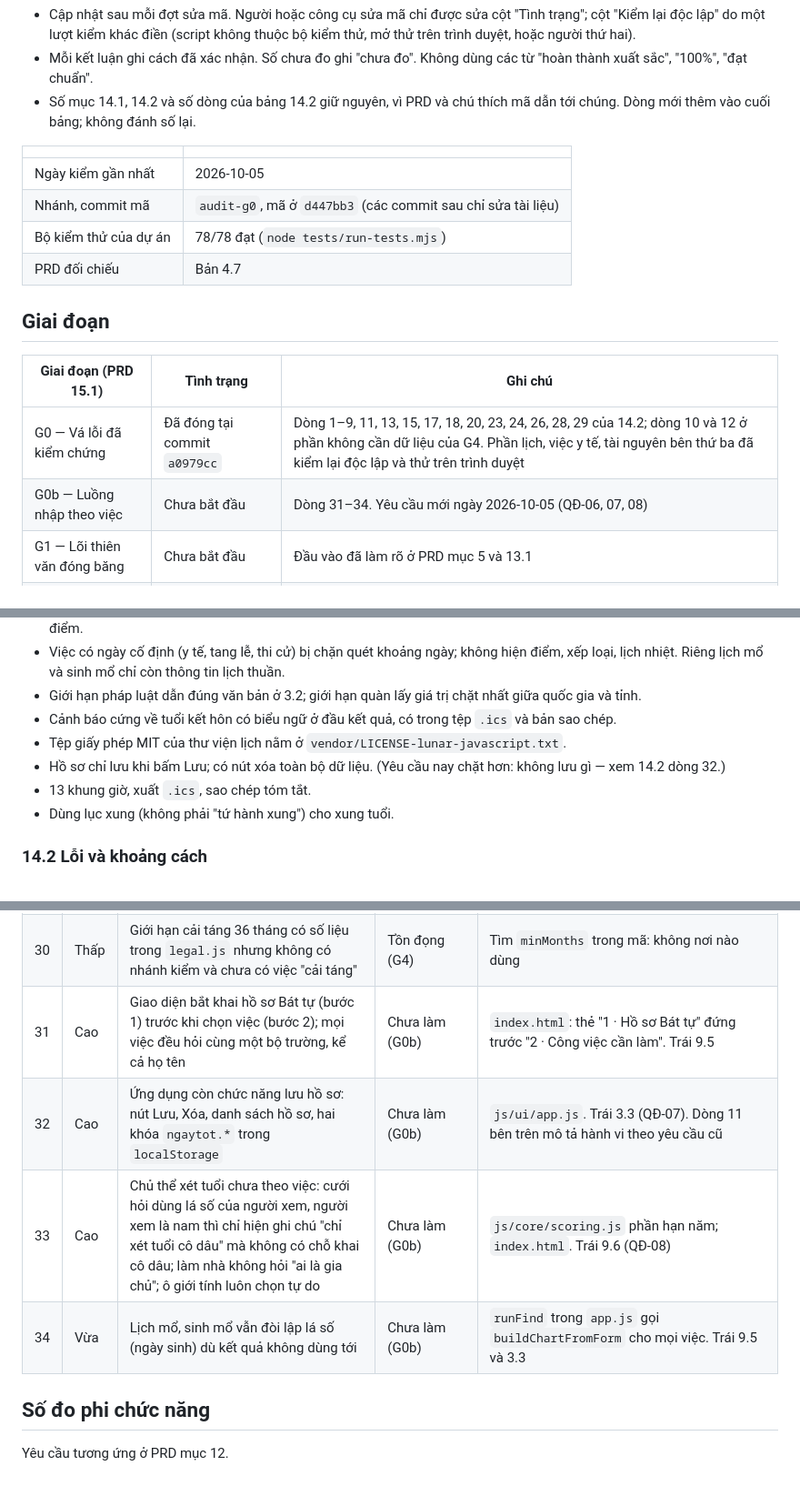
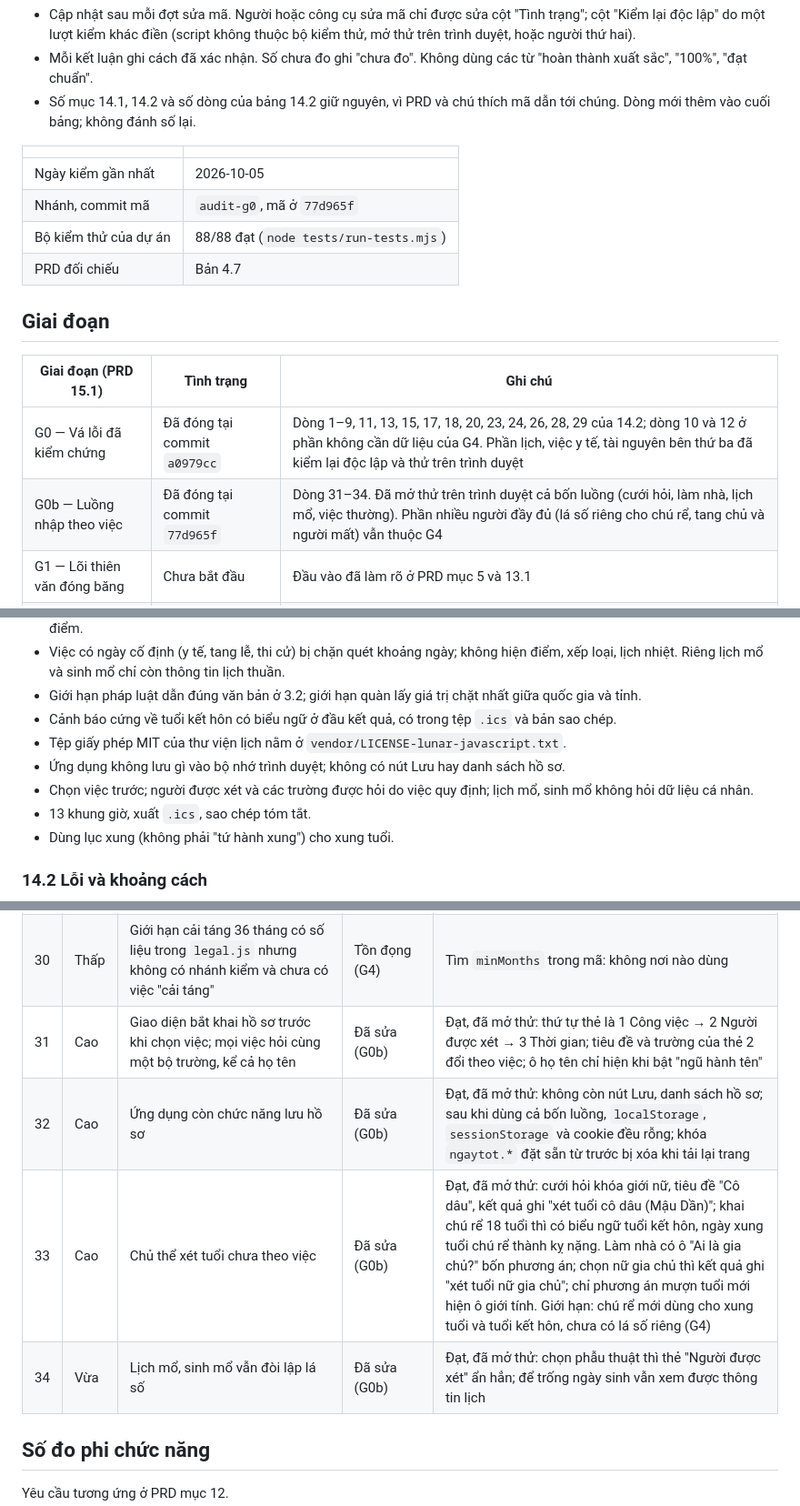
Before and after one commit to tuyenht/NgayTot, a Markdown page: docs/HIEN-TRANG.md, 3 parts joined by grey strips. Shown at 91% size. Drawn GitHub-style; blank space fills up the shorter version.

Commit message:
docs: HIEN-TRANG - dong G0b, cap nhat dong 31-34 kem ket qua thu tren trinh duyet

```diff
--- a/docs/HIEN-TRANG.md
+++ b/docs/HIEN-TRANG.md
@@ -11,8 +11,8 @@ Tệp này ghi mã nguồn hiện đáp ứng `PRD-LICH-VIET-CORE-2026.md` tới
 | | |
 | --- | --- |
 | Ngày kiểm gần nhất | 2026-10-05 |
-| Nhánh, commit mã | `audit-g0`, mã ở `d447bb3` (các commit sau chỉ sửa tài liệu) |
-| Bộ kiểm thử của dự án | 78/78 đạt (`node tests/run-tests.mjs`) |
+| Nhánh, commit mã | `audit-g0`, mã ở `77d965f` |
+| Bộ kiểm thử của dự án | 88/88 đạt (`node tests/run-tests.mjs`) |
 | PRD đối chiếu | Bản 4.7 |
 
 ## Giai đoạn
@@ -20,7 +20,7 @@ Tệp này ghi mã nguồn hiện đáp ứng `PRD-LICH-VIET-CORE-2026.md` tới
 | Giai đoạn (PRD 15.1) | Tình trạng | Ghi chú |
 | --- | --- | --- |
 | G0 — Vá lỗi đã kiểm chứng | Đã đóng tại commit `a0979cc` | Dòng 1–9, 11, 13, 15, 17, 18, 20, 23, 24, 26, 28, 29 của 14.2; dòng 10 và 12 ở phần không cần dữ liệu của G4. Phần lịch, việc y tế, tài nguyên bên thứ ba đã kiểm lại độc lập và thử trên trình duyệt |
-| G0b — Luồng nhập theo việc | Chưa bắt đầu | Dòng 31–34. Yêu cầu mới ngày 2026-10-05 (QĐ-06, 07, 08) |
+| G0b — Luồng nhập theo việc | Đã đóng tại commit `77d965f` | Dòng 31–34. Đã mở thử trên trình duyệt cả bốn luồng (cưới hỏi, làm nhà, lịch mổ, việc thường). Phần nhiều người đầy đủ (lá số riêng cho chú rể, tang chủ và người mất) vẫn thuộc G4 |
 | G1 — Lõi thiên văn đóng băng | Chưa bắt đầu | Đầu vào đã làm rõ ở PRD mục 5 và 13.1 |
 | G2 — Lịch pháp Việt Nam | Chưa bắt đầu | Gồm dòng 14, 19, 27 |
 | G3 — Luật có nhãn và ngày cố định | Chưa bắt đầu | Gồm dòng 16 và phần đầu dòng 21 |
@@ -41,7 +41,8 @@ Kiểm ngày 2026-10-05 trên nhánh `audit-g0`, sau khi mọi phiên sửa mã
 - Giới hạn pháp luật dẫn đúng văn bản ở 3.2; giới hạn quàn lấy giá trị chặt nhất giữa quốc gia và tỉnh.
 - Cảnh báo cứng về tuổi kết hôn có biểu ngữ ở đầu kết quả, có trong tệp `.ics` và bản sao chép.
 - Tệp giấy phép MIT của thư viện lịch nằm ở `vendor/LICENSE-lunar-javascript.txt`.
-- Hồ sơ chỉ lưu khi bấm Lưu; có nút xóa toàn bộ dữ liệu. (Yêu cầu nay chặt hơn: không lưu gì — xem 14.2 dòng 32.)
+- Ứng dụng không lưu gì vào bộ nhớ trình duyệt; không có nút Lưu hay danh sách hồ sơ.
+- Chọn việc trước; người được xét và các trường được hỏi do việc quy định; lịch mổ, sinh mổ không hỏi dữ liệu cá nhân.
 - 13 khung giờ, xuất `.ics`, sao chép tóm tắt.
 - Dùng lục xung (không phải "tứ hành xung") cho xung tuổi.
 
@@ -79,10 +80,10 @@ Kiểm ngày 2026-10-05 trên nhánh `audit-g0`, sau khi mọi phiên sửa mã
 | 28 | Thấp | Danh sách nơi sinh gộp "Quảng Bình / Quảng Trị" thành một mục gán miền Bắc | Đã sửa | Đạt: tách hai mục. Hồ sơ đã lưu từ trước với mục gộp nay hiển thị là Quảng Bình; người sinh ở Quảng Trị trước 13/06/1975 cần chọn lại nơi sinh |
 | 29 | Vừa | Giao diện bỏ cả tên thư viện lẫn câu "chưa đối chiếu với sách gốc" | Đã sửa theo QĐ-05 | Đạt: không nêu tên thư viện (theo yêu cầu chủ dự án ở phiên sửa mã khác); trang chính và hộp chi tiết đều có câu "dữ liệu chưa đối chiếu với sách gốc"; có kiểm thử giữ cả hai điều. Giấy phép MIT nằm ở `vendor/` |
 | 30 | Thấp | Giới hạn cải táng 36 tháng có số liệu trong `legal.js` nhưng không có nhánh kiểm và chưa có việc "cải táng" | Tồn đọng (G4) | Tìm `minMonths` trong mã: không nơi nào dùng |
-| 31 | Cao | Giao diện bắt khai hồ sơ Bát tự (bước 1) trước khi chọn việc (bước 2); mọi việc đều hỏi cùng một bộ trường, kể cả họ tên | Chưa làm (G0b) | `index.html`: thẻ "1 · Hồ sơ Bát tự" đứng trước "2 · Công việc cần làm". Trái 9.5 |
-| 32 | Cao | Ứng dụng còn chức năng lưu hồ sơ: nút Lưu, Xóa, danh sách hồ sơ, hai khóa `ngaytot.*` trong `localStorage` | Chưa làm (G0b) | `js/ui/app.js`. Trái 3.3 (QĐ-07). Dòng 11 bên trên mô tả hành vi theo yêu cầu cũ |
-| 33 | Cao | Chủ thể xét tuổi chưa theo việc: cưới hỏi dùng lá số của người xem, người xem là nam thì chỉ hiện ghi chú "chỉ xét tuổi cô dâu" mà không có chỗ khai cô dâu; làm nhà không hỏi "ai là gia chủ"; ô giới tính luôn chọn tự do | Chưa làm (G0b) | `js/core/scoring.js` phần hạn năm; `index.html`. Trái 9.6 (QĐ-08) |
-| 34 | Vừa | Lịch mổ, sinh mổ vẫn đòi lập lá số (ngày sinh) dù kết quả không dùng tới | Chưa làm (G0b) | `runFind` trong `app.js` gọi `buildChartFromForm` cho mọi việc. Trái 9.5 và 3.3 |
+| 31 | Cao | Giao diện bắt khai hồ sơ trước khi chọn việc; mọi việc hỏi cùng một bộ trường, kể cả họ tên | Đã sửa (G0b) | Đạt, đã mở thử: thứ tự thẻ là 1 Công việc → 2 Người được xét → 3 Thời gian; tiêu đề và trường của thẻ 2 đổi theo việc; ô họ tên chỉ hiện khi bật "ngũ hành tên" |
+| 32 | Cao | Ứng dụng còn chức năng lưu hồ sơ | Đã sửa (G0b) | Đạt, đã mở thử: không còn nút Lưu, danh sách hồ sơ; sau khi dùng cả bốn luồng, `localStorage`, `sessionStorage` và cookie đều rỗng; khóa `ngaytot.*` đặt sẵn từ trước bị xóa khi tải lại trang |
+| 33 | Cao | Chủ thể xét tuổi chưa theo việc | Đã sửa (G0b) | Đạt, đã mở thử: cưới hỏi khóa giới nữ, tiêu đề "Cô dâu", kết quả ghi "xét tuổi cô dâu (Mậu Dần)"; khai chú rể 18 tuổi thì có biểu ngữ tuổi kết hôn, ngày xung tuổi chú rể thành kỵ nặng. Làm nhà có ô "Ai là gia chủ?" bốn phương án; chọn nữ gia chủ thì kết quả ghi "xét tuổi nữ gia chủ"; chỉ phương án mượn tuổi mới hiện ô giới tính. Giới hạn: chú rể mới dùng cho xung tuổi và tuổi kết hôn, chưa có lá số riêng (G4) |
+| 34 | Vừa | Lịch mổ, sinh mổ vẫn đòi lập lá số | Đã sửa (G0b) | Đạt, đã mở thử: chọn phẫu thuật thì thẻ "Người được xét" ẩn hẳn; để trống ngày sinh vẫn xem được thông tin lịch |
 
 ## Số đo phi chức năng
 
```
Also changed, not shown: other parts of docs/HIEN-TRANG.md (+2 -2 lines).
